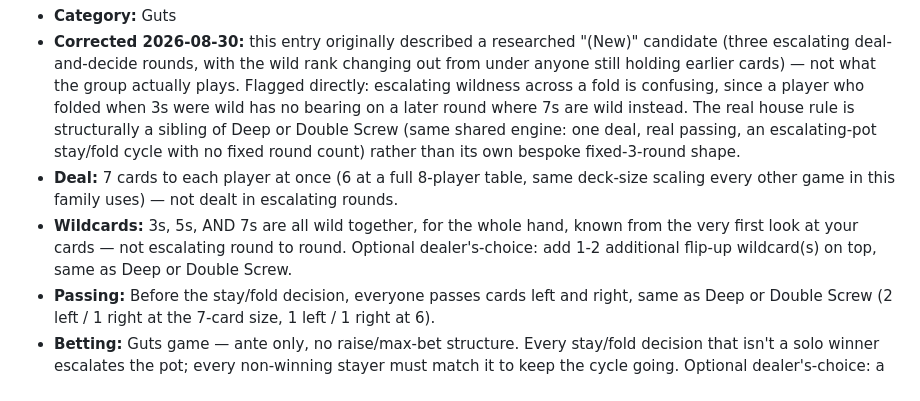
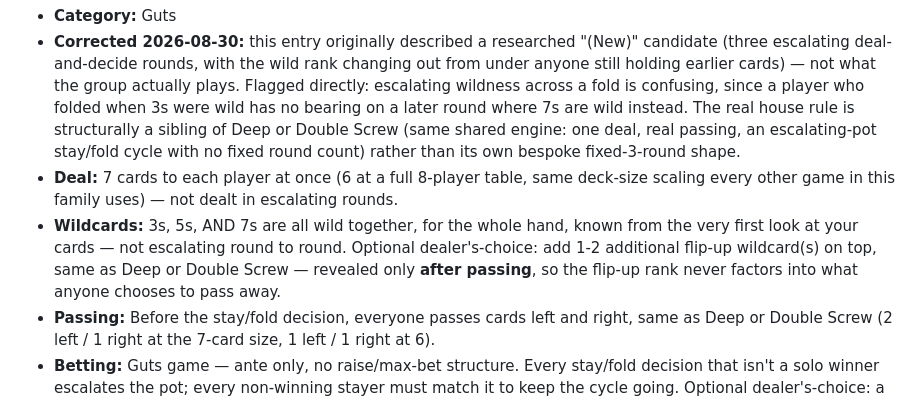
Before and after one commit to Wizoi/CardNight, a Markdown page: games.md, the part around the change. Rendered like a GitHub page.

Commit message:
Clarify that 3-5-7 Guts flip-up wildcards reveal after passing
Deep or Double Screw's entry already stated this timing explicitly;
3-5-7 Guts only said "same as Deep or Double Screw" without repeating
it. Made explicit so the doc matches the just-fixed engine behavior
(rules-guts.js now defers revealing flip-up wildcards until passing
resolves, so passing decisions can't be informed by them).

Co-Authored-By: Claude Sonnet 5 <noreply@anthropic.com>

```diff
--- a/games.md
+++ b/games.md
@@ -75,7 +75,7 @@ Entries marked **(New)** in their Category field aren't part of our original hou
 - **Category:** Guts
 - **Corrected 2026-08-30:** this entry originally described a researched "(New)" candidate (three escalating deal-and-decide rounds, with the wild rank changing out from under anyone still holding earlier cards) — not what the group actually plays. Flagged directly: escalating wildness across a fold is confusing, since a player who folded when 3s were wild has no bearing on a later round where 7s are wild instead. The real house rule is structurally a sibling of Deep or Double Screw (same shared engine: one deal, real passing, an escalating-pot stay/fold cycle with no fixed round count) rather than its own bespoke fixed-3-round shape.
 - **Deal:** 7 cards to each player at once (6 at a full 8-player table, same deck-size scaling every other game in this family uses) — not dealt in escalating rounds.
-- **Wildcards:** 3s, 5s, AND 7s are all wild together, for the whole hand, known from the very first look at your cards — not escalating round to round. Optional dealer's-choice: add 1-2 additional flip-up wildcard(s) on top, same as Deep or Double Screw.
+- **Wildcards:** 3s, 5s, AND 7s are all wild together, for the whole hand, known from the very first look at your cards — not escalating round to round. Optional dealer's-choice: add 1-2 additional flip-up wildcard(s) on top, same as Deep or Double Screw — revealed only **after passing**, so the flip-up rank never factors into what anyone chooses to pass away.
 - **Passing:** Before the stay/fold decision, everyone passes cards left and right, same as Deep or Double Screw (2 left / 1 right at the 7-card size, 1 left / 1 right at 6).
 - **Betting:** Guts game — ante only, no raise/max-bet structure. Every stay/fold decision that isn't a solo winner escalates the pot; every non-winning stayer must match it to keep the cycle going. Optional dealer's-choice: a dummy hand (games.md's shared Guts variant) that everyone staying in has to beat too.
 - **Ending:** Same as every other Guts game in this family — the cycle only ends once exactly one player stays in and wins outright.
```
